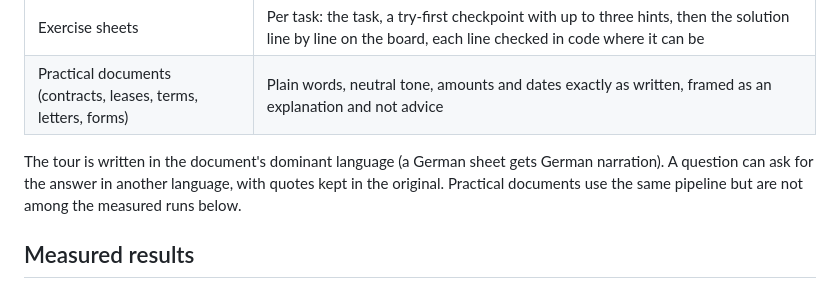
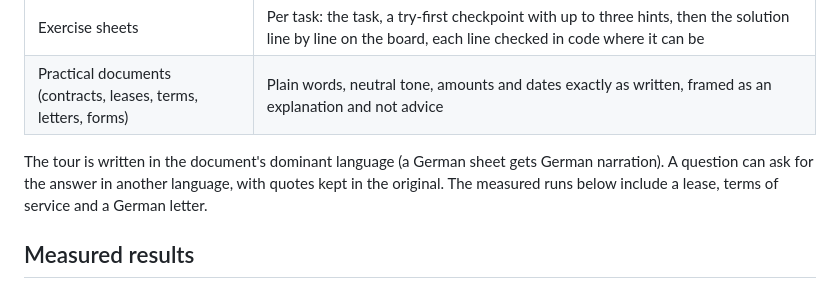
Before and after one commit to aaron0eidt/paper-tour, a Markdown page: README.md, the part around the change. Drawn GitHub-style.

Commit message:
README: practical documents are now among the measured runs

```diff
--- a/README.md
+++ b/README.md
@@ -92,8 +92,8 @@ stays the planner. Muse Image is not used.
 | Practical documents (contracts, leases, terms, letters, forms) | Plain words, neutral tone, amounts and dates exactly as written, framed as an explanation and not advice |
 
 The tour is written in the document's dominant language (a German sheet gets German narration). A question can ask for
-the answer in another language, with quotes kept in the original. Practical documents use the same pipeline but are not
-among the measured runs below.
+the answer in another language, with quotes kept in the original. The measured runs below
+include a lease, terms of service and a German letter.
 
 ## Measured results
 
```
